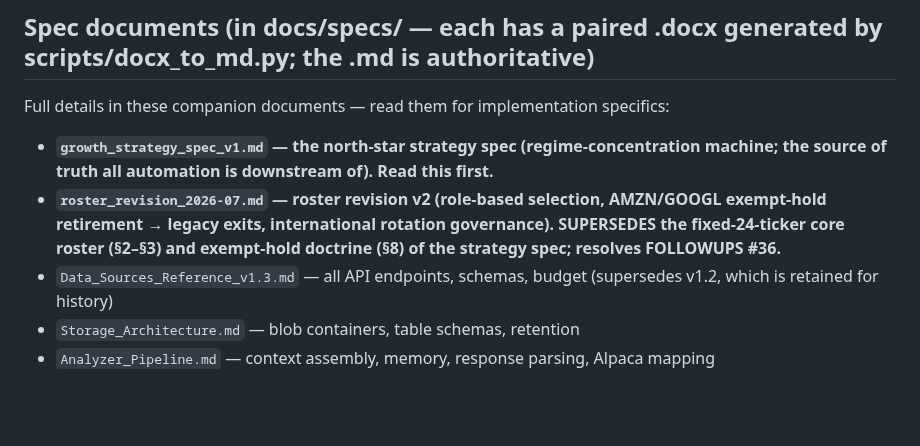
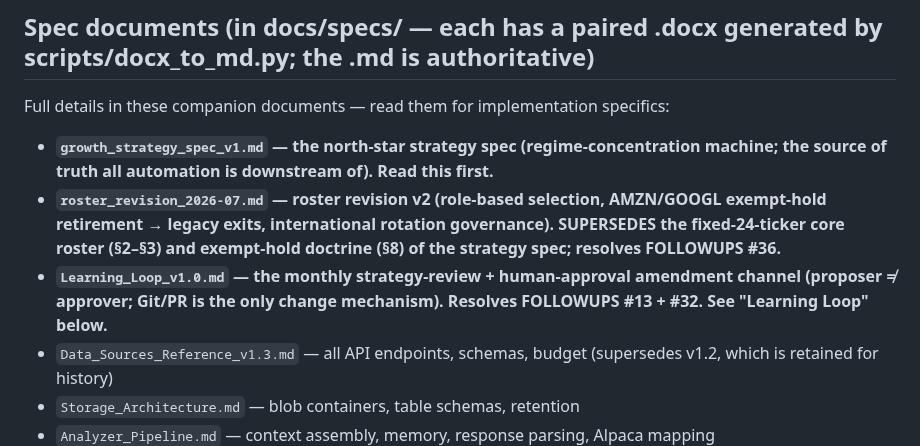
Before and after one commit to jgarrote83/portfolio-automation, a Markdown page: CLAUDE.md, the part around the change. Drawn GitHub-style; blank space fills up the shorter version.

```diff
--- a/CLAUDE.md
+++ b/CLAUDE.md
@@ -186,6 +186,7 @@ The intl sleeve is the `intl_broad` (VXUS; pool VXUS/ACWX/IXUS) + `intl_leader`
 Full details in these companion documents — read them for implementation specifics:
 - **`growth_strategy_spec_v1.md` — the north-star strategy spec (regime-concentration machine; the source of truth all automation is downstream of). Read this first.**
 - **`roster_revision_2026-07.md` — roster revision v2 (role-based selection, AMZN/GOOGL exempt-hold retirement → legacy exits, international rotation governance). SUPERSEDES the fixed-24-ticker core roster (§2–§3) and exempt-hold doctrine (§8) of the strategy spec; resolves FOLLOWUPS #36.**
+- **`Learning_Loop_v1.0.md` — the monthly strategy-review + human-approval amendment channel (proposer ≠ approver; Git/PR is the only change mechanism). Resolves FOLLOWUPS #13 + #32. See "Learning Loop" below.**
 - `Data_Sources_Reference_v1.3.md` — all API endpoints, schemas, budget (supersedes v1.2, which is retained for history)
 - `Storage_Architecture.md` — blob containers, table schemas, retention
 - `Analyzer_Pipeline.md` — context assembly, memory, response parsing, Alpaca mapping
```
Also changed, not shown: docs/specs/Learning_Loop_v1.0.md (added, +269 -0 lines), src/config/learning-review-instructions.md (added, +186 -0 lines).
